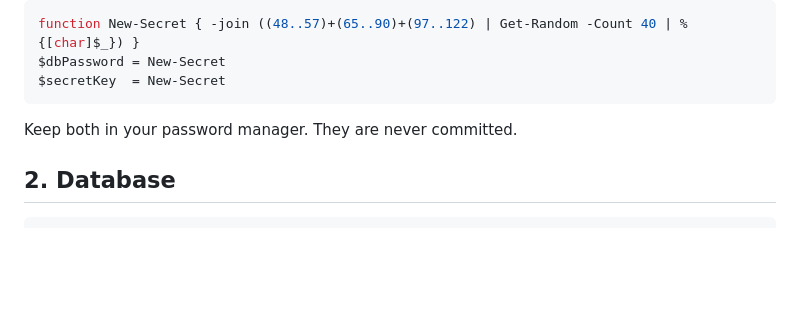
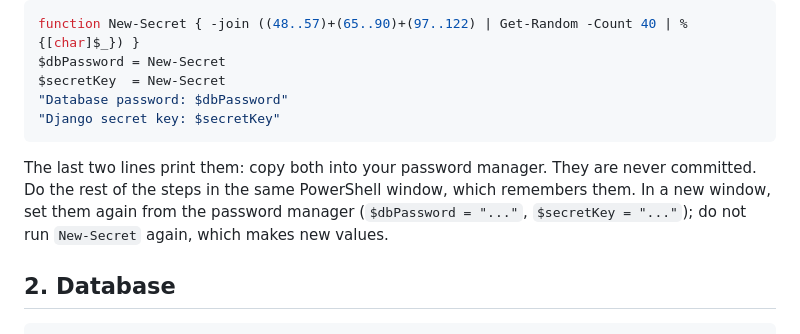
Before and after one commit to FrodeDrevland/new-iglc-net, a Markdown page: docs/deploy-azure.md, the part around the change. Rendered like a GitHub page; blank space fills up the shorter version.

Commit message:
Azure guide: print the generated secrets so they can be saved
Co-Authored-By: Claude Opus 5.5 <noreply@anthropic.com>
Claude-Session: https://claude.ai/code/session_01XkJSX4vrRHW9CYEUGMRzwt

````diff
--- a/docs/deploy-azure.md
+++ b/docs/deploy-azure.md
@@ -34,9 +34,14 @@ Passwords and keys: use letters and digits only (they go into URLs). This makes
 function New-Secret { -join ((48..57)+(65..90)+(97..122) | Get-Random -Count 40 | % {[char]$_}) }
 $dbPassword = New-Secret
 $secretKey  = New-Secret
+"Database password: $dbPassword"
+"Django secret key: $secretKey"
 ```
 
-Keep both in your password manager. They are never committed.
+The last two lines print them: copy both into your password manager. They are never committed.
+Do the rest of the steps in the same PowerShell window, which remembers them. In a new window, set
+them again from the password manager (`$dbPassword = "..."`, `$secretKey = "..."`); do not run
+`New-Secret` again, which makes new values.
 
 ## 2. Database
 
````
